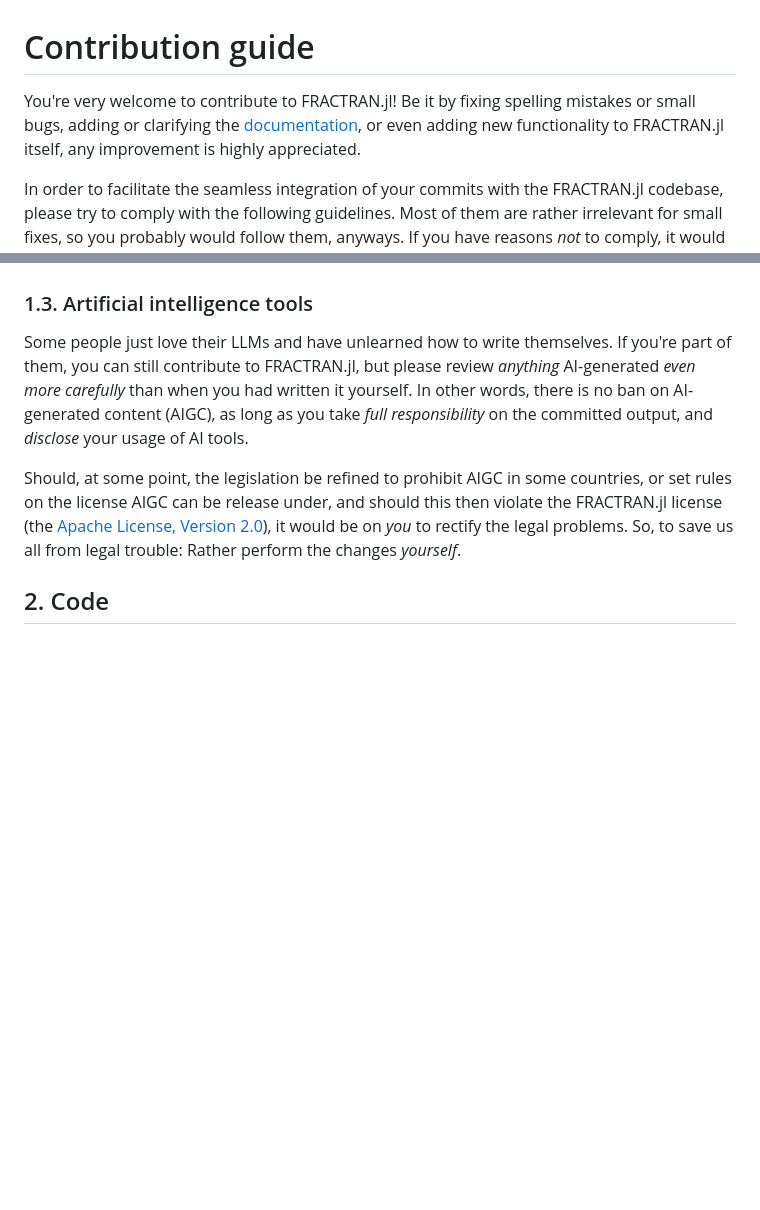
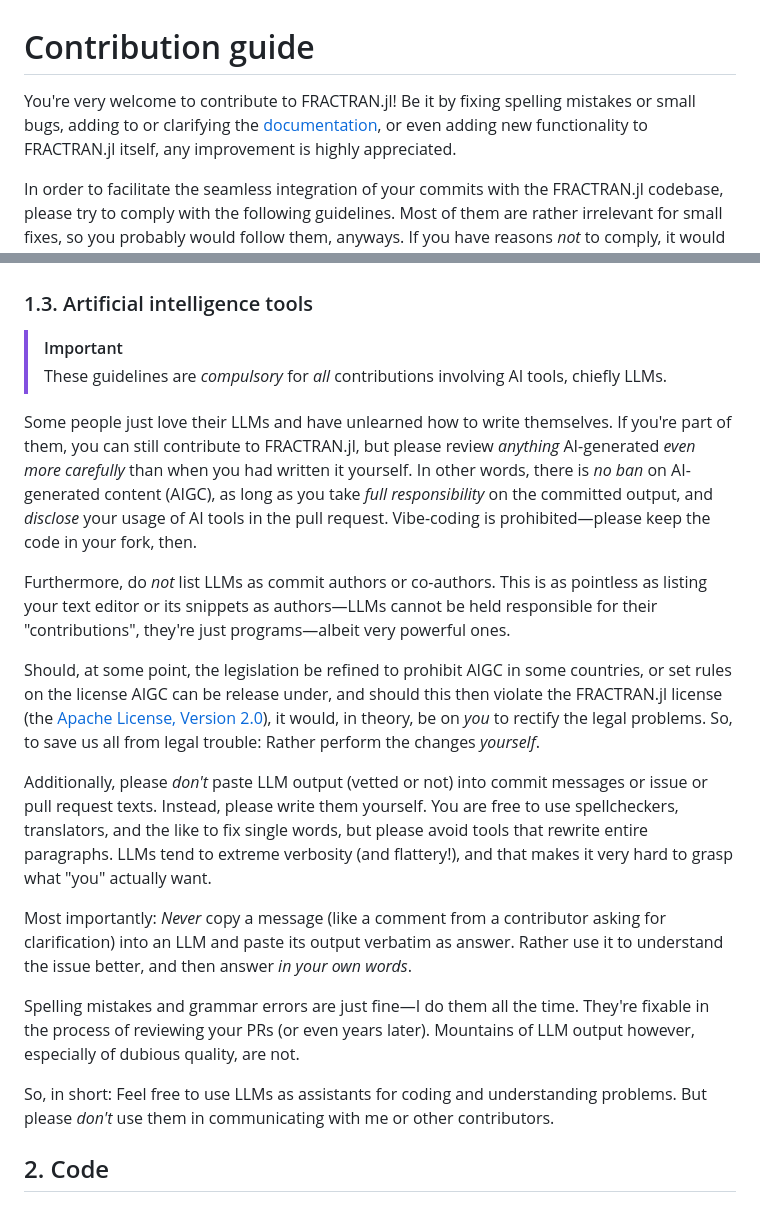
Before and after one commit to Simon-Brandt/FRACTRAN.jl, a Markdown page: CONTRIBUTING.md, 2 parts joined by grey strips. Rendered like a GitHub page; blank space fills up the shorter version.

Commit message:
Clarified and expanded guidelines on AI usage

```diff
--- a/CONTRIBUTING.md
+++ b/CONTRIBUTING.md
@@ -20,7 +20,7 @@
 
 # Contribution guide
 
-You're very welcome to contribute to FRACTRAN.jl!  Be it by fixing spelling mistakes or small bugs, adding or clarifying the [documentation](docs), or even adding new functionality to FRACTRAN.jl itself, any improvement is highly appreciated.
+You're very welcome to contribute to FRACTRAN.jl!  Be it by fixing spelling mistakes or small bugs, adding to or clarifying the [documentation](docs), or even adding new functionality to FRACTRAN.jl itself, any improvement is highly appreciated.
 
 In order to facilitate the seamless integration of your commits with the FRACTRAN.jl codebase, please try to comply with the following guidelines.  Most of them are rather irrelevant for small fixes, so you probably would follow them, anyways.  If you have reasons *not* to comply, it would likely not mean that your commit can't be merged, but you should explain *why* the guideline does not apply.  After all, it's a *guideline*, not a *law*.  And its always possible to adjust things at a later stage.
 
@@ -49,9 +49,22 @@ Keep the commit messages brief.  Rather explain the reasons in the issue or pull
 
 ### 1.3. Artificial intelligence tools
 
-Some people just love their LLMs and have unlearned how to write themselves.  If you're part of them, you can still contribute to FRACTRAN.jl, but please review *anything* AI-generated *even more carefully* than when you had written it yourself.  In other words, there is no ban on AI-generated content (AIGC), as long as you take *full responsibility* on the committed output, and *disclose* your usage of AI tools.
+> [!IMPORTANT]
+> These guidelines are *compulsory* for *all* contributions involving AI tools, chiefly LLMs.
 
-Should, at some point, the legislation be refined to prohibit AIGC in some countries, or set rules on the license AIGC can be release under, and should this then violate the FRACTRAN.jl license (the [Apache License, Version 2.0](http://www.apache.org/licenses/LICENSE-2.0)), it would be on *you* to rectify the legal problems.  So, to save us all from legal trouble: Rather perform the changes *yourself*.
+Some people just love their LLMs and have unlearned how to write themselves.  If you're part of them, you can still contribute to FRACTRAN.jl, but please review *anything* AI-generated *even more carefully* than when you had written it yourself.  In other words, there is *no ban* on AI-generated content (AIGC), as long as you take *full responsibility* on the committed output, and *disclose* your usage of AI tools in the pull request.  Vibe-coding is prohibited—please keep the code in your fork, then.
+
+Furthermore, do *not* list LLMs as commit authors or co-authors.  This is as pointless as listing your text editor or its snippets as authors—LLMs cannot be held responsible for their "contributions", they're just programs—albeit very powerful ones.
+
+Should, at some point, the legislation be refined to prohibit AIGC in some countries, or set rules on the license AIGC can be release under, and should this then violate the FRACTRAN.jl license (the [Apache License, Version 2.0](http://www.apache.org/licenses/LICENSE-2.0)), it would, in theory, be on *you* to rectify the legal problems.  So, to save us all from legal trouble: Rather perform the changes *yourself*.
+
+Additionally, please *don't* paste LLM output (vetted or not) into commit messages or issue or pull request texts.  Instead, please write them yourself.  You are free to use spellcheckers, translators, and the like to fix single words, but please avoid tools that rewrite entire paragraphs.  LLMs tend to extreme verbosity (and flattery!), and that makes it very hard to grasp what "you" actually want.
+
+Most importantly: *Never* copy a message (like a comment from a contributor asking for clarification) into an LLM and paste its output verbatim as answer.  Rather use it to understand the issue better, and then answer *in your own words*.
+
+Spelling mistakes and grammar errors are just fine—I do them all the time.  They're fixable in the process of reviewing your PRs (or even years later).  Mountains of LLM output however, especially of dubious quality, are not.
+
+So, in short: Feel free to use LLMs as assistants for coding and understanding problems.  But please *don't* use them in communicating with me or other contributors.
 
 ## 2. Code
 
```
